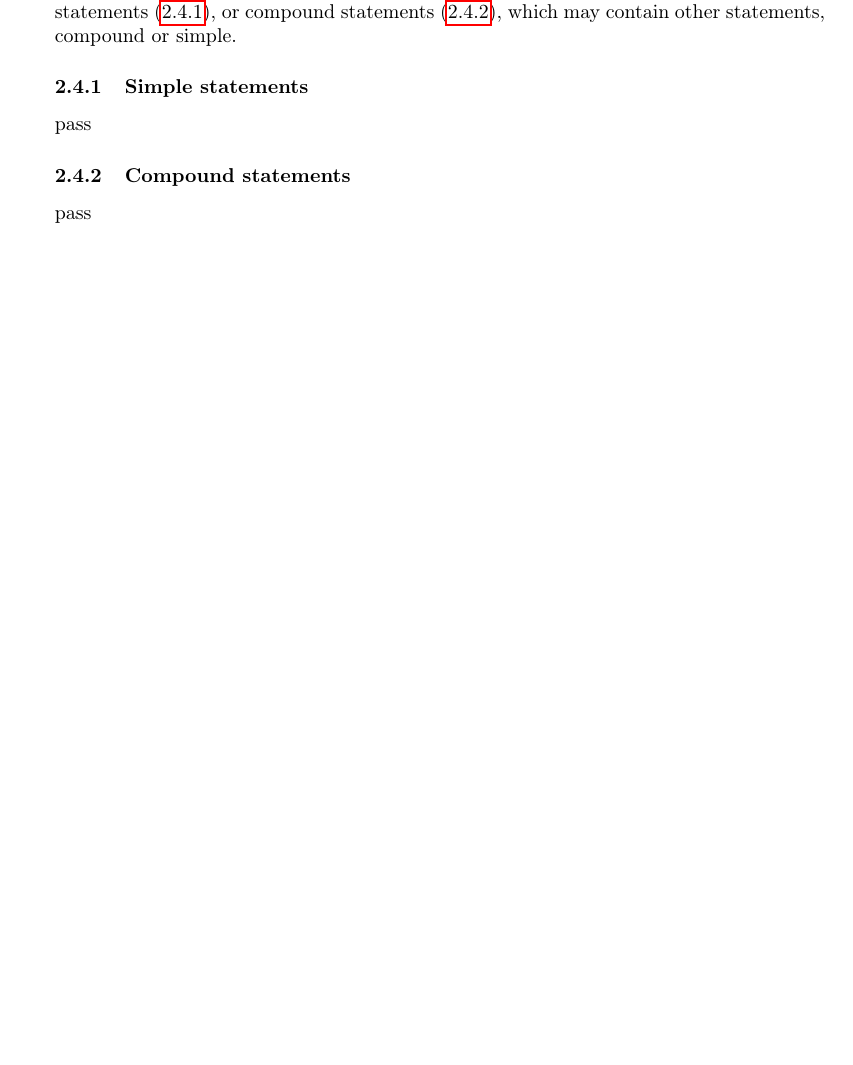
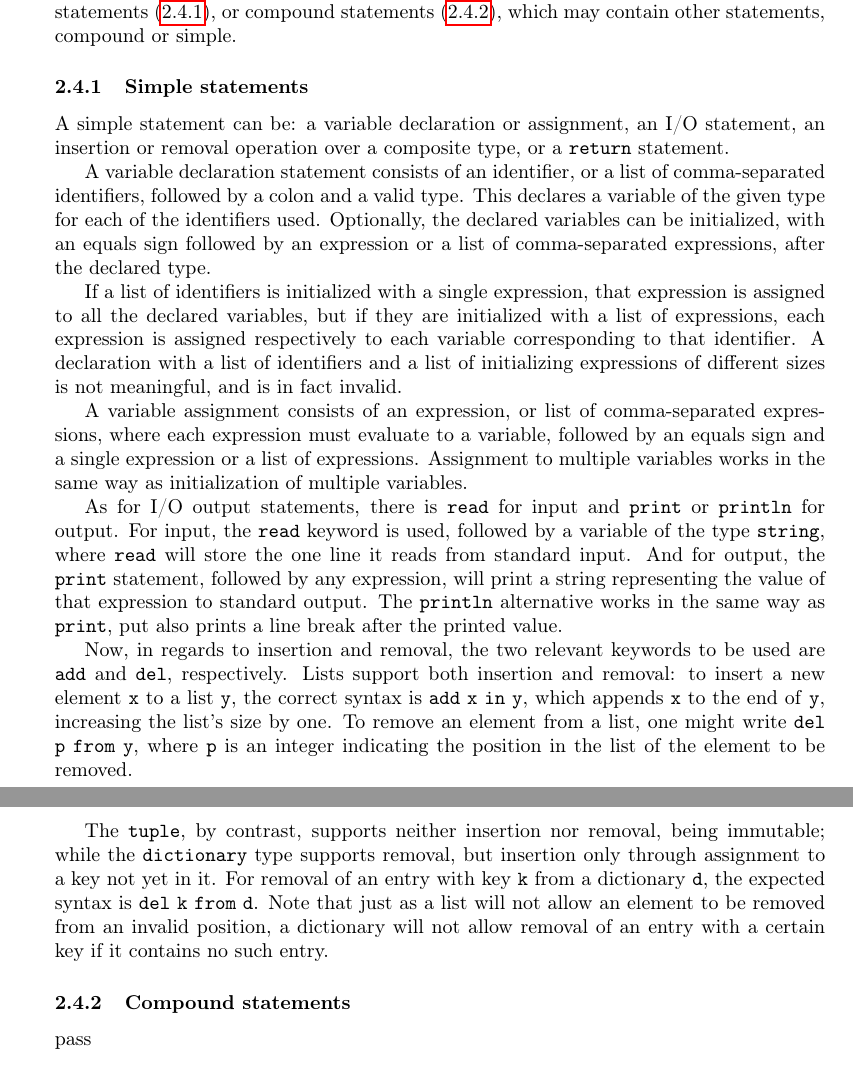
Before and after one commit to greati/gryph, a LaTeX document (docs/gryph_lang.tex, which reads docs/sections/usage/statements.tex): part of page 6 of 6 before the commit and two parts of pages 6 and 7 of 7 after it, the two joined at a grey line, cut so that both start at the same text, the shorter picture padded with empty space. Compiled offline with pdfLaTeX.

Commit message:
Add simple statements documentation, general corrections

```diff
--- a/docs/sections/usage/statements.tex
+++ b/docs/sections/usage/statements.tex
@@ -3,7 +3,21 @@
 A statement is the basic building block of a Gryph program. It comes in two forms: simple statements (\ref{sec:simple-stmts}), or compound statements (\ref{sec:compound-stmts}), which may contain other statements, compound or simple.
 \subsubsection{Simple statements}
 \label{sec:simple-stmts}
-pass
+A simple statement can be: a variable declaration or assignment, an I/O statement, an insertion or removal operation over a composite type, or a \key{return} statement.
+
+A variable declaration statement consists of an identifier, or a list of comma-separated identifiers, followed by a colon and a valid type. This declares a variable of the given type for each of the identifiers used. Optionally, the declared variables can be initialized, with an equals sign followed by an expression or a list of comma-separated expressions, after the declared type.
+
+If a list of identifiers is initialized with a single expression, that expression is assigned to all the declared variables, but if they are initialized with a list of expressions, each expression is assigned respectively to each variable corresponding to that identifier. A declaration with a list of identifiers and a list of initializing expressions of different sizes is not meaningful, and is in fact invalid.
+
+A variable assignment consists of an expression, or list of comma-separated expressions, where each expression must evaluate to a variable, followed by an equals sign and a single expression or a list of expressions. Assignment to multiple variables works in the same way as initialization of multiple variables.
+
+As for I/O output statements, there is \key{read} for input and \key{print} or \key{println} for output. For input, the \key{read} keyword is used, followed by a variable of the type \type{string}, where \key{read} will store the one line it reads from standard input. And for output, the \key{print} statement, followed by any expression, will print a string representing the value of that expression to standard output. The \key{println} alternative works in the same way as \key{print}, put also prints a line break after the printed value.
+
+Now, in regards to insertion and removal, the two relevant keywords to be used are \key{add} and \key{del}, respectively. Lists support both insertion and removal: to insert a new element \id{x} to a list \id{y}, the correct syntax is \key{add} \id{x} \key{in} \id{y}, which appends \id{x} to the end of \id{y}, increasing the list's size by one. To remove an element from a list, one might write \key{del} \id{p} \key{from} \id{y}, where \id{p} is an integer indicating the position in the list of the element to be removed.
+
+The \type{tuple}, by contrast, supports neither insertion nor removal, being immutable; while the \type{dictionary} type supports removal, but insertion only through assignment to a key not yet in it. For removal of an entry with key \id{k} from a dictionary \id{d}, the expected syntax is \key{del} \id{k} \key{from} \id{d}. Note that just as a list will not allow an element to be removed from an invalid position, a dictionary will not allow removal of an entry with a certain key if it contains no such entry.
+
+% graphs
 \subsubsection{Compound statements}
 \label{sec:compound-stmts}
 pass
```
Also changed, not shown: docs/sections/usage/structure.tex (+1 -1 lines), docs/sections/usage/types.tex (+1 -1 lines).
